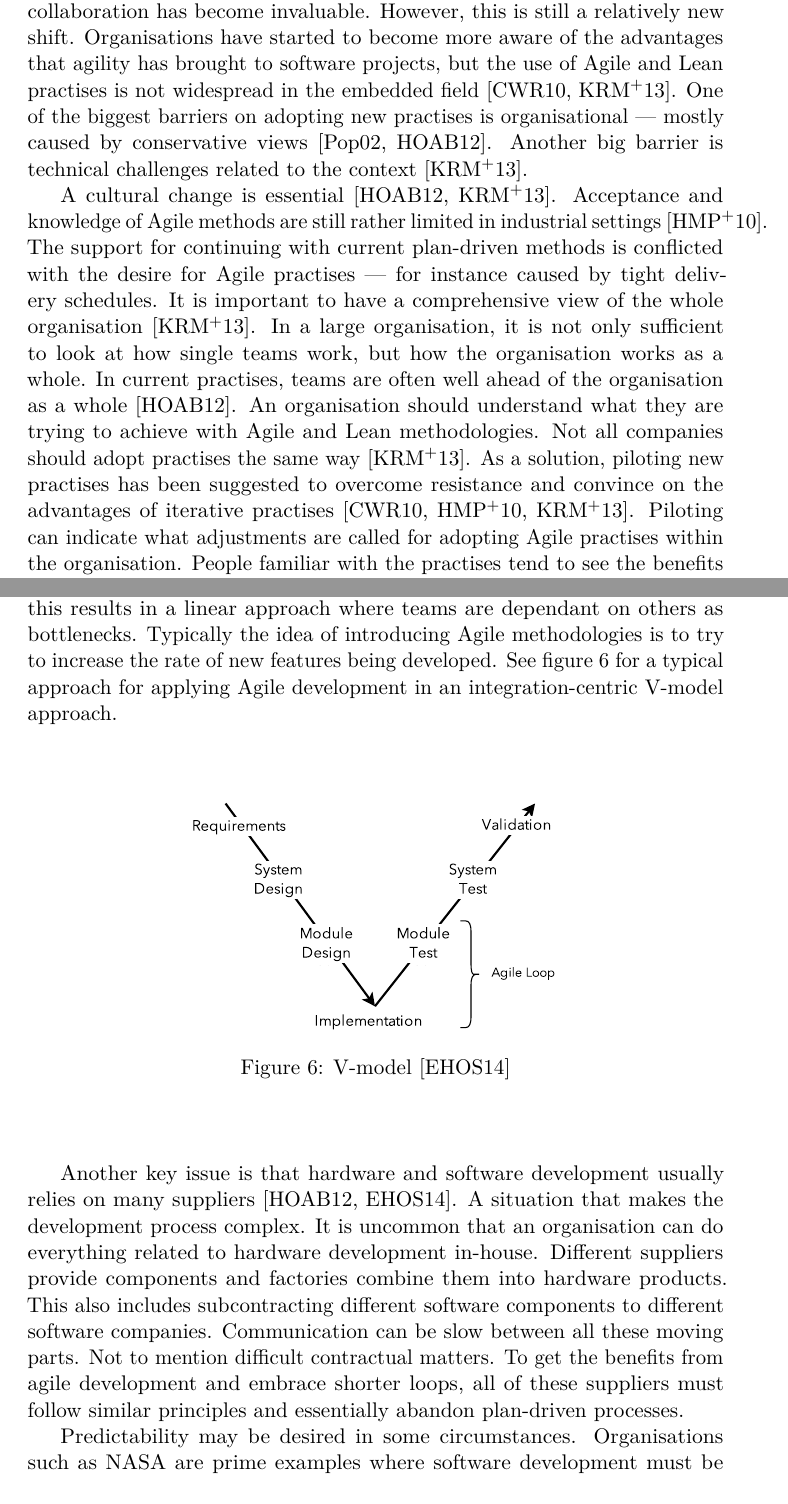
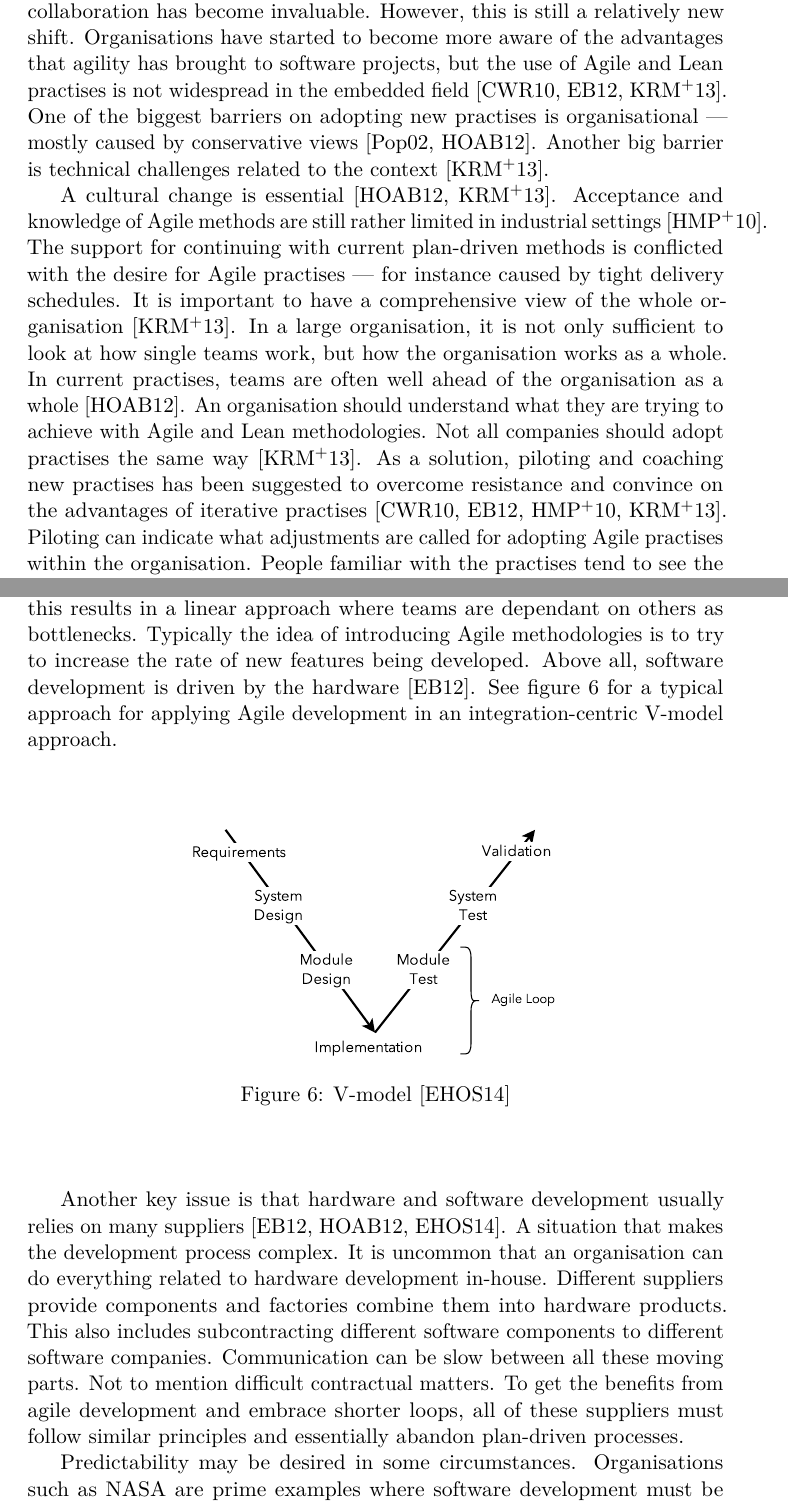
Before and after one commit to kasper/masters-thesis, a LaTeX document (streamlining-software-delivery.tex): two parts of pages 26 and 28 of 43, joined at a grey line, cut so that both start at the same text. Compiled offline with pdfLaTeX.

Commit message:
Applying Agile in embedded systems

```diff
--- a/streamlining-software-delivery.tex
+++ b/streamlining-software-delivery.tex
@@ -301,9 +301,9 @@ The most explored agile methods in embedded systems are unsurprisingly Extreme P
 
 Embedded systems have a dedicated function within a larger mechanical or electrical system. This requires hardware to accompany the software. An embedded system is a specialised computer-based system designed for a dedicated task or purpose. There is a clear distinction between embedded software and embedded systems~\cite{KRM13}. The former is constrained usually by restrictions set by the hardware, but the latter is not only constrained by the hardware itself, but also restrictions set by the development process of hardware. To simplify, an embedded software is part of an embedded system. An embedded software targets an existing system, whilst an embedded system involves building a hardware product from the ground up. I have set my perspective to emphasise not only the hardware aspect, but also the hardware development process as a key part of software development in embedded systems. Embedded systems can vary from mobile phones, cameras, robots to aeroplanes. Many of these systems require thorough planning and this is why plan-driven methodologies have been used widely. Even so, requirement changes are still very prominent, not all requirements can be mapped before starting product development.
 
-Increasing requirements and unpredictability for embedded systems has led to the adoption of agile methods in hardware environments. Customer collaboration has become invaluable. However, this is still a relatively new shift. Organisations have started to become more aware of the advantages that agility has brought to software projects, but the use of Agile and Lean practises is not widespread in the embedded field~\cite{CWR10, KRM13}. One of the biggest barriers on adopting new practises is organisational — mostly caused by conservative views~\cite{Pop02, HAB12}. Another big barrier is technical challenges related to the context~\cite{KRM13}.
+Increasing requirements and unpredictability for embedded systems has led to the adoption of agile methods in hardware environments. Customer collaboration has become invaluable. However, this is still a relatively new shift. Organisations have started to become more aware of the advantages that agility has brought to software projects, but the use of Agile and Lean practises is not widespread in the embedded field~\cite{CWR10, EB12, KRM13}. One of the biggest barriers on adopting new practises is organisational — mostly caused by conservative views~\cite{Pop02, HAB12}. Another big barrier is technical challenges related to the context~\cite{KRM13}.
 
-A cultural change is essential~\cite{HAB12, KRM13}. Acceptance and knowledge of Agile methods are still rather limited in industrial settings~\cite{HMP12}. The support for continuing with current plan-driven methods is conflicted with the desire for Agile practises — for instance caused by tight delivery schedules. It is important to have a comprehensive view of the whole organisation~\cite{KRM13}. In a large organisation, it is not only sufficient to look at how single teams work, but how the organisation works as a whole. In current practises, teams are often well ahead of the organisation as a whole~\cite{HAB12}. An organisation should understand what they are trying to achieve with Agile and Lean methodologies. Not all companies should adopt practises the same way~\cite{KRM13}. As a solution, piloting new practises has been suggested to overcome resistance and convince on the advantages of iterative practises~\cite{CWR10, HMP12, KRM13}. Piloting can indicate what adjustments are called for adopting Agile practises within the organisation. People familiar with the practises tend to see the benefits more easily. Mental acceptance is crucial for Agile and Lean practises to work~\cite{HMP12}. Otherwise there is substantial risk that Agile practises will be adopted to suit plan-driven approaches and not the other way around.
+A cultural change is essential~\cite{HAB12, KRM13}. Acceptance and knowledge of Agile methods are still rather limited in industrial settings~\cite{HMP12}. The support for continuing with current plan-driven methods is conflicted with the desire for Agile practises — for instance caused by tight delivery schedules. It is important to have a comprehensive view of the whole organisation~\cite{KRM13}. In a large organisation, it is not only sufficient to look at how single teams work, but how the organisation works as a whole. In current practises, teams are often well ahead of the organisation as a whole~\cite{HAB12}. An organisation should understand what they are trying to achieve with Agile and Lean methodologies. Not all companies should adopt practises the same way~\cite{KRM13}. As a solution, piloting and coaching new practises has been suggested to overcome resistance and convince on the advantages of iterative practises~\cite{CWR10, EB12, HMP12, KRM13}. Piloting can indicate what adjustments are called for adopting Agile practises within the organisation. People familiar with the practises tend to see the benefits more easily. Mental acceptance is crucial for Agile and Lean practises to work~\cite{HMP12}. Otherwise there is substantial risk that Agile practises will be adopted to suit plan-driven approaches and not the other way around.
 
 \subsection{Integrating Hardware and Software Development}
 
@@ -311,7 +311,7 @@ A challenge in developing embedded systems is maintaining hardware and software
 
 The Agile notion of moving all control to development teams is hard to accomplish. Hardware development should be deeply intertwined with software development. This has been referred as a hardware–software co-design. Developers and engineers should work on small teams more closely on systems to get the most out of Agile development. This requires cross-functional teams to transition to an agile research and development (R\&D) approach~\cite{HAB12, EHS14}. The engineering process should be transparent to all stakeholders~\cite{KRM13}. There is a apparent need for developing software and hardware simultaneously~\cite{RA03}. Some of the architecture emerge through experience gained during development, but initial design cannot be avoided. Some organisation producing mass-produced embedded systems have been successful in allowing agility for individual teams to define their own ways on working to facilitate speed, shorter iterations and improving quality~\cite{EHS14}. The key issue is how companies scale these practises beyond single teams.
 
-The most common approach to develop embedded systems is to use an integration-centric approach~\cite{EHS14}. Early in the development. requirements are allocated to hardware and software components by a central engineering team. This is followed by multiple development teams implementing the requirements allocated to each component. The work of each team, hardware and software, is synchronised to a common project model. After the components are finalised, they are integrated together to form complete systems. Once this is completed a system level testing can be conducted. At worst, this is were most of the integration problems are discovered. This cycle is repeated 1–5 times according to the project’s stages. Typically an integration cycle last at least six months, meaning that complete systems require lead-times of multiple years. Software and hardware cycles have a very weak link. The culture is to focus on predictability by foreseeing activities months ahead. The purpose of this stage gate model is to ensure the feasibility of releasing large investments for the following stages. Primarily this results in a linear approach where teams are dependant on others as bottlenecks. Typically the idea of introducing Agile methodologies is to try to increase the rate of new features being developed. See figure~\ref{figure:v-model} for a typical approach for applying Agile development in an integration-centric V-model approach.
+The most common approach to develop embedded systems is to use an integration-centric approach~\cite{EB12, EHS14}. Early in the development. requirements are allocated to hardware and software components by a central engineering team. This is followed by multiple development teams implementing the requirements allocated to each component. The work of each team, hardware and software, is synchronised to a common project model. After the components are finalised, they are integrated together to form complete systems. Once this is completed a system level testing can be conducted. At worst, this is were most of the integration problems are discovered. This cycle is repeated 1–5 times according to the project’s stages. Typically an integration cycle last at least six months, meaning that complete systems require lead-times of multiple years. Software and hardware cycles have a very weak link. The culture is to focus on predictability by foreseeing activities months ahead. The purpose of this stage gate model is to ensure the feasibility of releasing large investments for the following stages. Primarily this results in a linear approach where teams are dependant on others as bottlenecks. Typically the idea of introducing Agile methodologies is to try to increase the rate of new features being developed. Above all, software development is driven by the hardware~\cite{EB12}. See figure~\ref{figure:v-model} for a typical approach for applying Agile development in an integration-centric V-model approach.
 
 \begin{figure}[h!]
 
@@ -327,7 +327,7 @@ The most common approach to develop embedded systems is to use an integration-ce
 
 \end{figure}
 
-Another key issue is that hardware and software development usually relies on many suppliers~\cite{HAB12, EHS14}. A situation that makes the development process complex. It is uncommon that an organisation can do everything related to hardware development in-house. Different suppliers provide components and factories combine them into hardware products. This also includes subcontracting different software components to different software companies. Communication can be slow between all these moving parts. Not to mention difficult contractual matters. To get the benefits from agile development and embrace shorter loops, all of these suppliers must follow similar principles and essentially abandon plan-driven processes.
+Another key issue is that hardware and software development usually relies on many suppliers~\cite{EB12, HAB12, EHS14}. A situation that makes the development process complex. It is uncommon that an organisation can do everything related to hardware development in-house. Different suppliers provide components and factories combine them into hardware products. This also includes subcontracting different software components to different software companies. Communication can be slow between all these moving parts. Not to mention difficult contractual matters. To get the benefits from agile development and embrace shorter loops, all of these suppliers must follow similar principles and essentially abandon plan-driven processes.
 
 Predictability may be desired in some circumstances. Organisations such as NASA are prime examples where software development must be predictable. NASA’s space operations consist of plenty of procedure, time, large teams and stable requirements~\cite{Fow05}. Having said that, NASA is also a prime example of an organisation where iterative development has been used with good results~\cite{LB03}. The challenge is to combine predictability with the dynamic capabilities of modern iterative development~\cite{EHS14}.
 
```
Also changed, not shown: streamlining-software-delivery.pdf, streamlining-software-delivery.tex (6 more changed lines).
